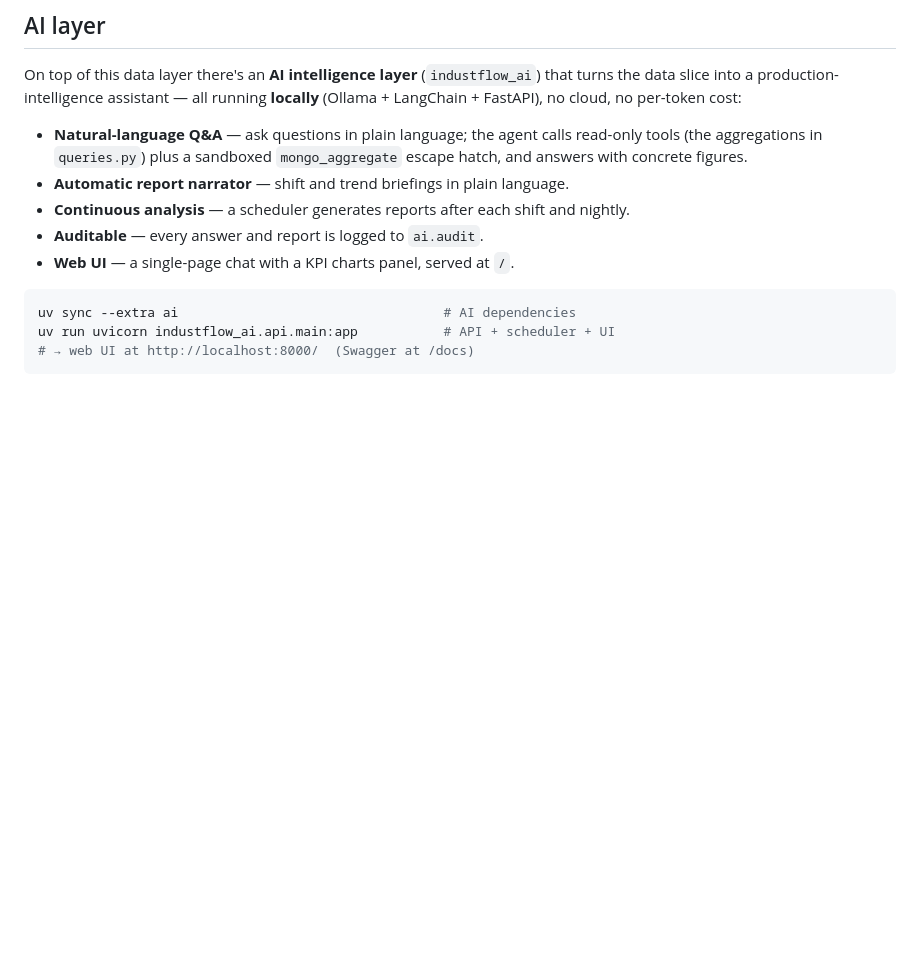
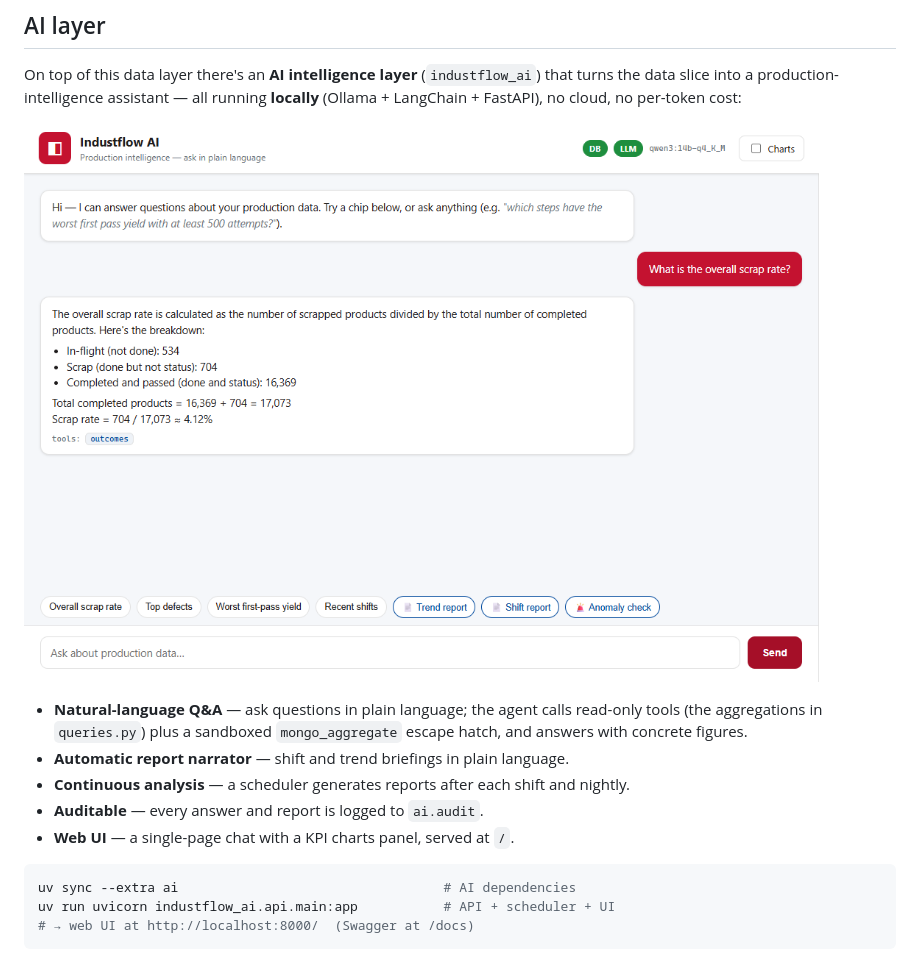
Before and after one commit to Weryyy/industflow-analytics-starter-Weryfork, a Markdown page: README.md, the part around the change. Drawn GitHub-style; pictures changed too: docs/web-ui.png (added); blank space fills up the shorter version.

```diff
--- a/README.md
+++ b/README.md
@@ -66,6 +66,8 @@ That's it. From here, run any of the example scripts.
 On top of this data layer there's an **AI intelligence layer** (`industflow_ai`)
 that turns the data slice into a production-intelligence assistant — all running
 **locally** (Ollama + LangChain + FastAPI), no cloud, no per-token cost:
+
+![Industflow AI web UI — natural-language Q&A over production data](docs/web-ui.png)
 
 - **Natural-language Q&A** — ask questions in plain language; the agent calls
   read-only tools (the aggregations in `queries.py`) plus a sandboxed
```
Also changed, not shown: 1 other file.
